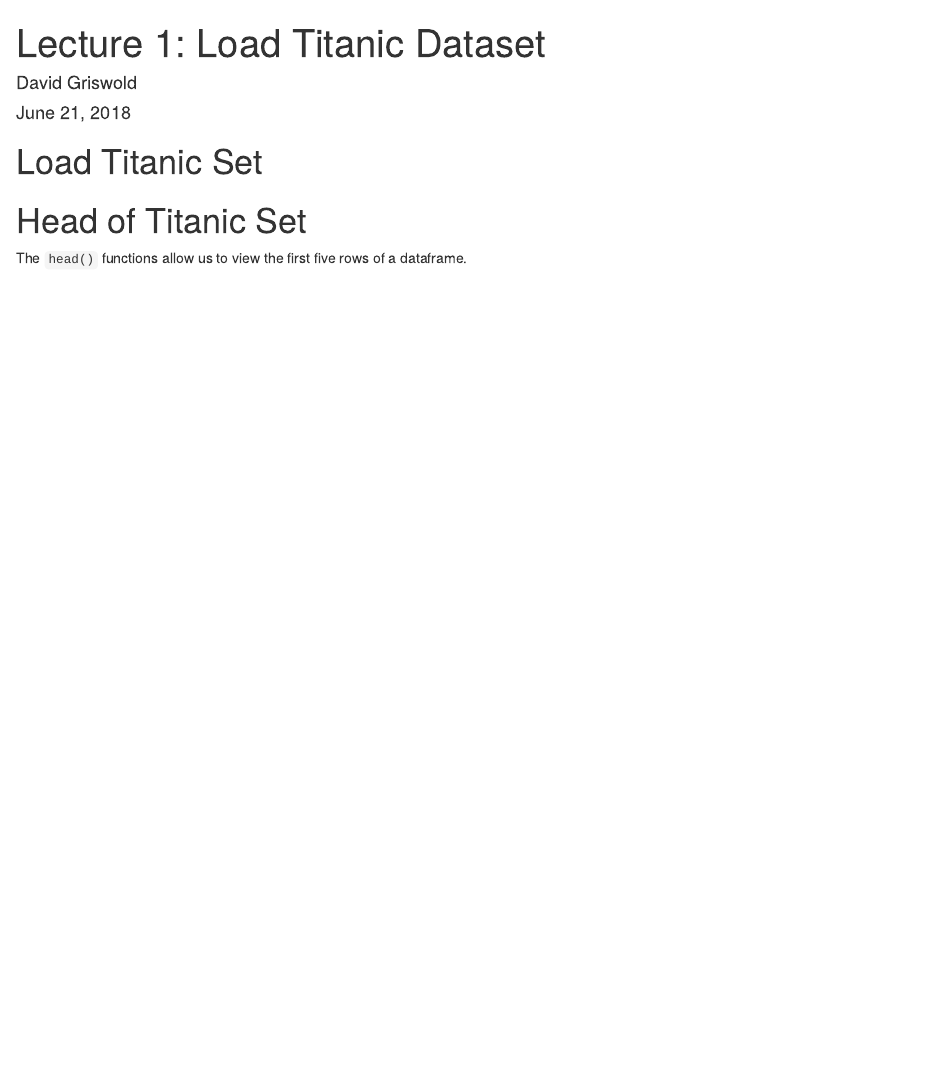
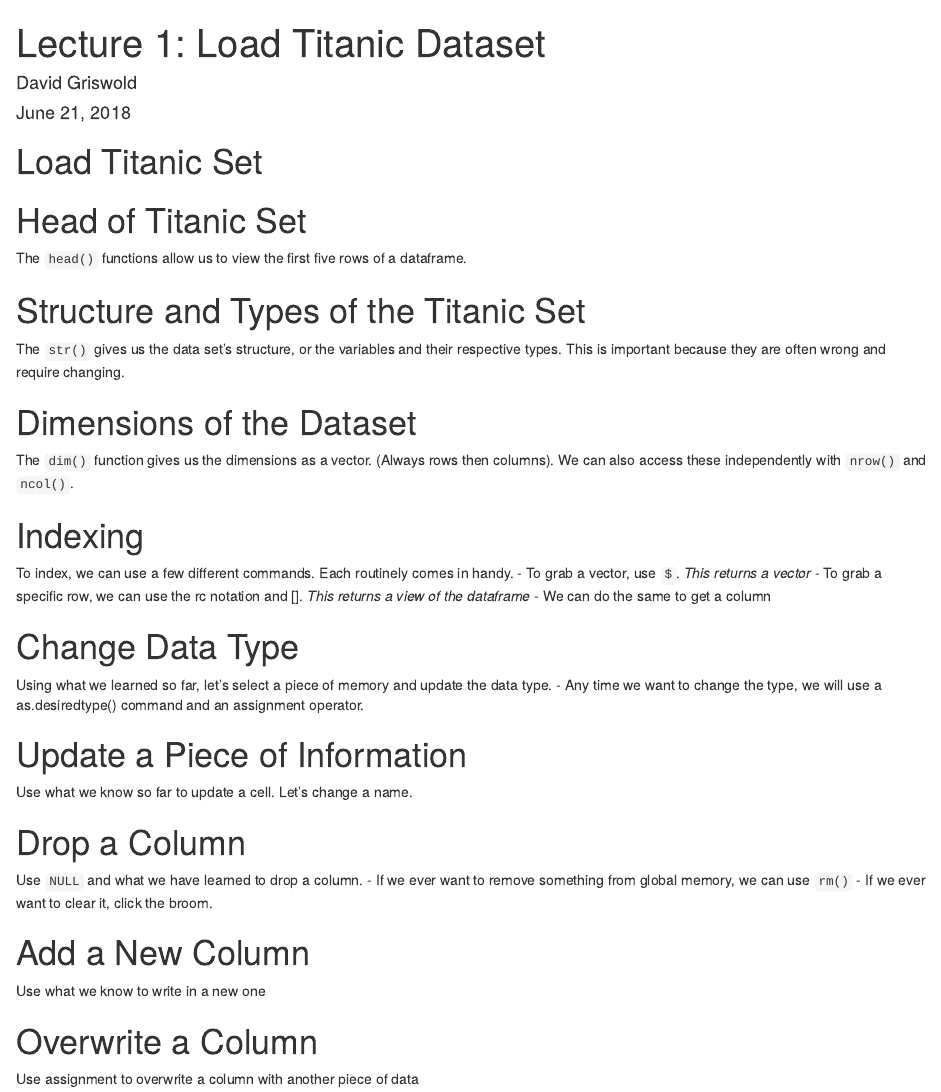
Before and after one commit to dgrizzy/LearnR, an R Markdown document (LectureOne/LoadTitanic.Rmd): the page in a window 1100 px wide, from its top. Rendered offline with R 4.5, knitr and Pandoc, with nearby package versions.

Commit message:
New interactive content

````diff
--- a/LectureOne/LoadTitanic.Rmd
+++ b/LectureOne/LoadTitanic.Rmd
@@ -20,4 +20,56 @@ knitr::opts_chunk$set(echo = TRUE)
 ```
 The `head()` functions allow us to view the first five rows of a dataframe.
 
-#
+# Structure and Types of the Titanic Set
+```{r}
+
+```
+The `str()` gives us the data set's structure, or the variables and their respective types. This is important because they are often wrong and require changing.
+
+# Dimensions of the Dataset
+```{r}
+
+```
+The `dim()` function gives us the dimensions as a vector. (Always rows then columns). We can also access these independently with `nrow()` and `ncol()`.
+
+# Indexing
+```{r}
+
+```
+To index, we can use a few different commands. Each routinely comes in handy.
+- To grab a vector, use `$`. *This returns a vector*
+- To grab a specific row, we can use the rc notation and []. *This returns a view of the dataframe*
+- We can do the same to get a column
+
+# Change Data Type
+```{r}
+
+```
+Using what we learned so far, let's select a piece of memory and update the data type.
+- Any time we want to change the type, we will use a as.desiredtype() command and an assignment operator.
+
+# Update a Piece of Information
+```{r}
+
+```
+Use what we know so far to update a cell. Let's change a name.
+
+# Drop a Column
+```{r}
+
+```
+Use `NULL` and what we have learned to drop a column.
+- If we ever want to remove something from global memory, we can use `rm()`
+- If we ever want to clear it, click the broom.
+
+# Add a New Column
+```{r}
+
+```
+Use what we know to write in a new one
+
+# Overwrite a Column
+```{r}
+
+```
+Use assignment to overwrite a column with another piece of data
````
Also changed, not shown: LectureOne/LoadTitanic.html (added).
